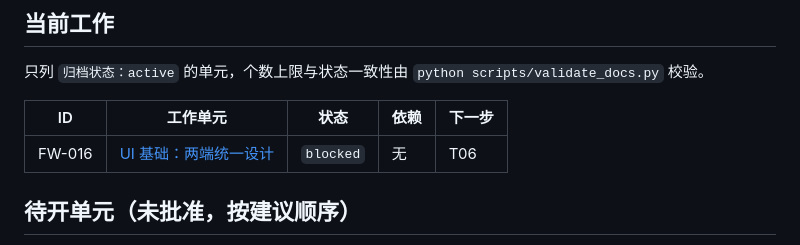
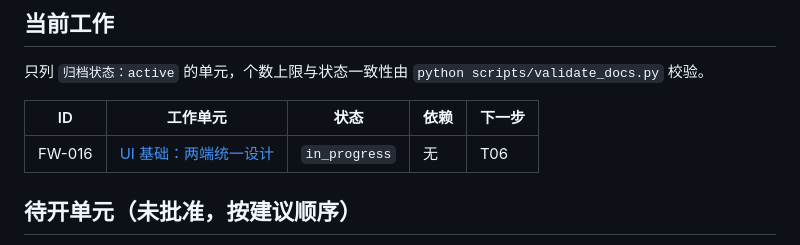
Before and after one commit to XuHaoRan777/FloorWalk, a Markdown page: docs/backlog.md, the part around the change. Rendered like a GitHub page.

Commit message:
FW-016 改 AC-05、AC-06 并解除 T06/T07 阻塞
- AC-05：inspect.mjs 只测不用登录的页面，登录后的页面改为三宽度截图 + critique.md 逐屏批评；lint.mjs 全仓 0 FAIL
- AC-06：对比度按 token 里实际用到的颜色对计算，键盘 Tab 走登录与审核详情
- plan 记 Claude 复核：e2e:demo-ui 卡住是残留进程（停掉后 34 秒通过），lint/format 阻塞已由 5d7682e 修掉
- 用户原话"都按建议"

Co-Authored-By: Claude Opus 5.5 (1M context) <noreply@anthropic.com>

```diff
--- a/docs/backlog.md
+++ b/docs/backlog.md
@@ -36,9 +36,9 @@
 
 只列 `归档状态：active` 的单元，个数上限与状态一致性由 `python scripts/validate_docs.py` 校验。
 
-| ID     | 工作单元                                                   | 状态       | 依赖 | 下一步 |
-| ------ | ---------------------------------------------------------- | ---------- | ---- | ------ |
-| FW-016 | [UI 基础：两端统一设计](work/FW-016-ui-foundation/spec.md) | `blocked` | 无   | T06    |
+| ID     | 工作单元                                                   | 状态          | 依赖 | 下一步 |
+| ------ | ---------------------------------------------------------- | ------------- | ---- | ------ |
+| FW-016 | [UI 基础：两端统一设计](work/FW-016-ui-foundation/spec.md) | `in_progress` | 无   | T06    |
 
 ## 待开单元（未批准，按建议顺序）
 
```
Also changed, not shown: 2 other files.
